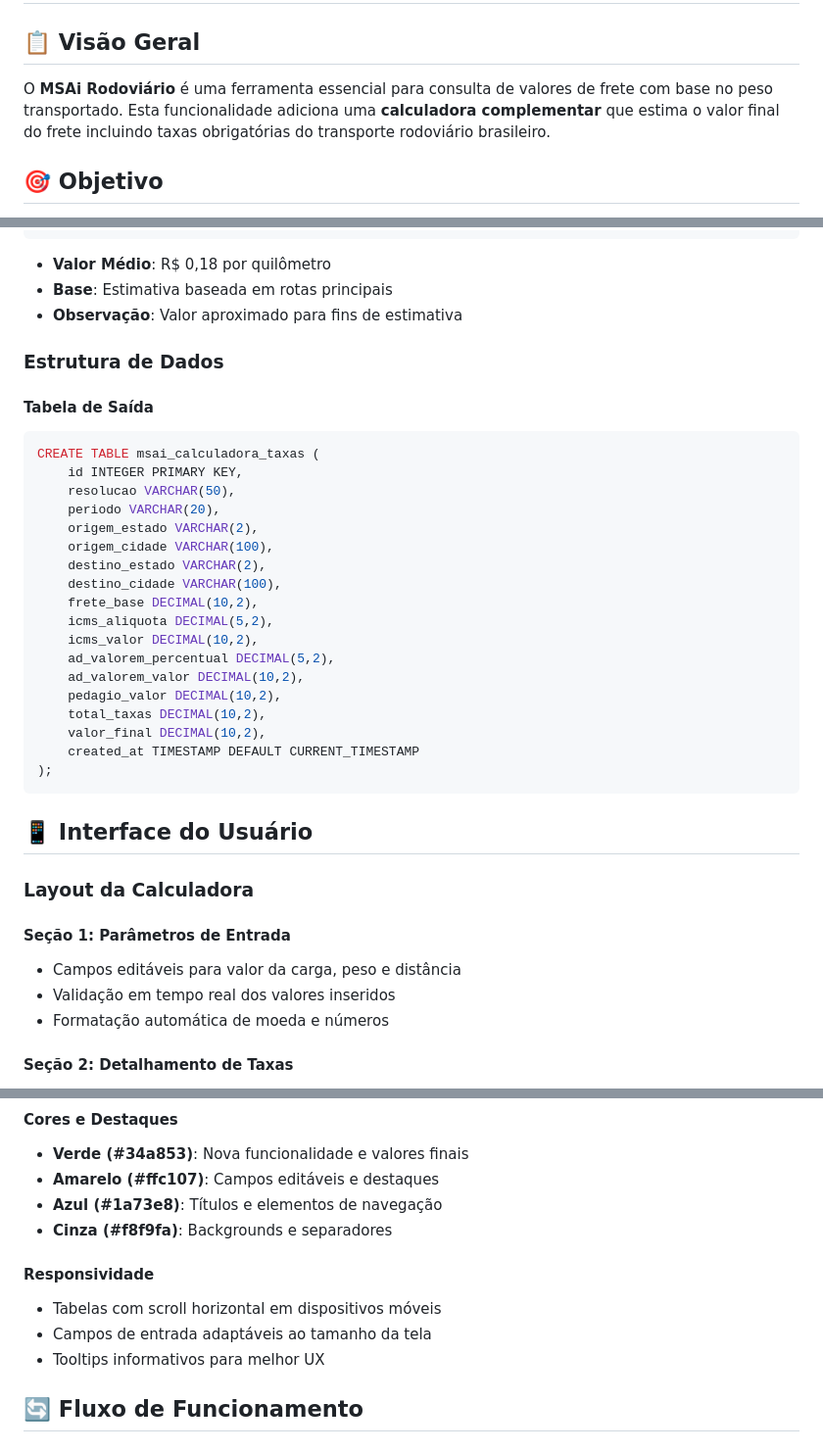
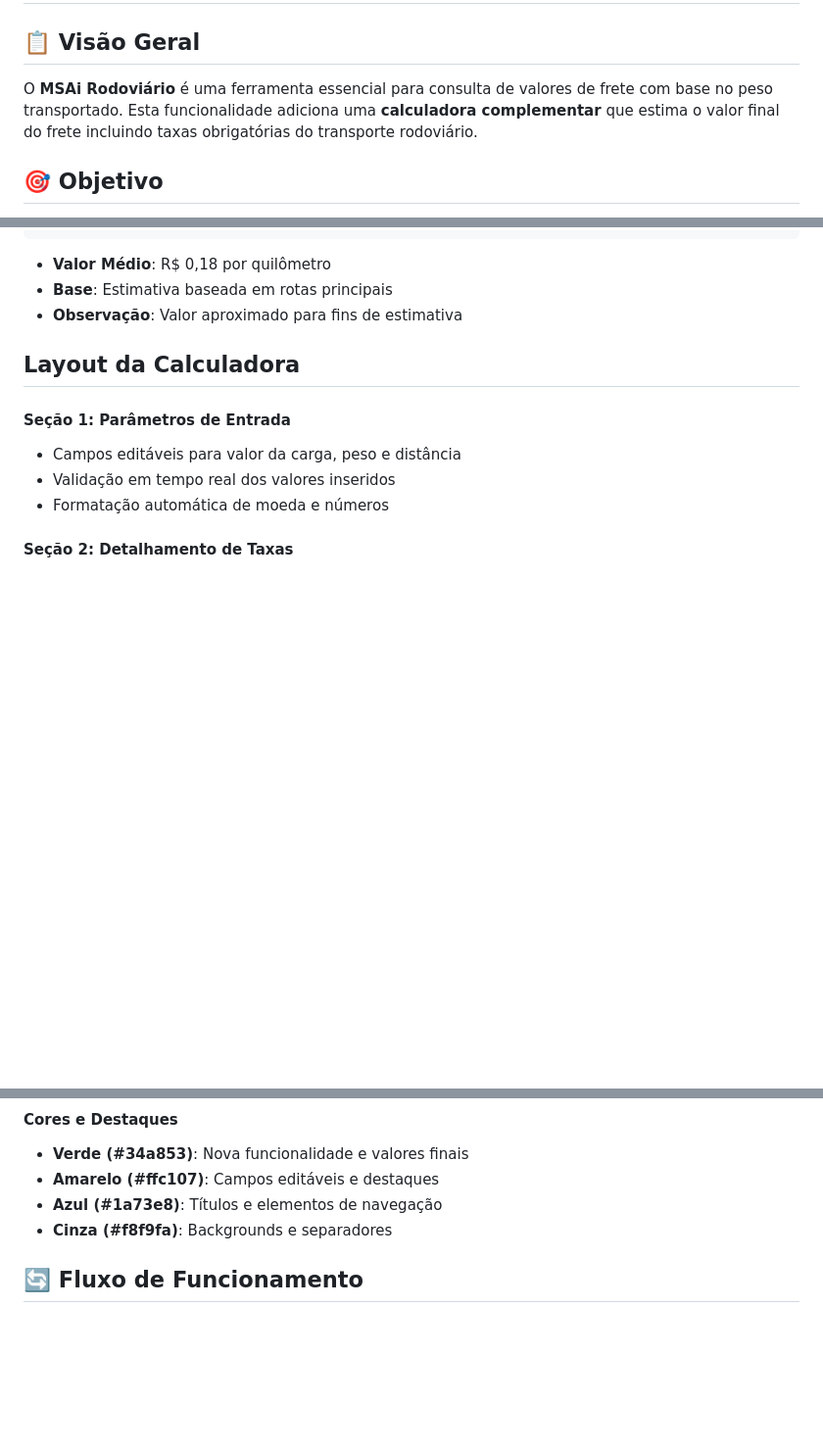
Before and after one commit to s4nts/MSAiRoad-FeeCalculator, a Markdown page: readme.md, 3 parts joined by grey strips. Shown: that part at 98% size. Drawn GitHub-style; blank space fills up the shorter version.

````diff
--- a/readme.md
+++ b/readme.md
@@ -2,7 +2,7 @@
 
 ## 📋 Visão Geral
 
-O **MSAi Rodoviário** é uma ferramenta essencial para consulta de valores de frete com base no peso transportado. Esta funcionalidade adiciona uma **calculadora complementar** que estima o valor final do frete incluindo taxas obrigatórias do transporte rodoviário brasileiro.
+O **MSAi Rodoviário** é uma ferramenta essencial para consulta de valores de frete com base no peso transportado. Esta funcionalidade adiciona uma **calculadora complementar** que estima o valor final do frete incluindo taxas obrigatórias do transporte rodoviário.
 
 ## 🎯 Objetivo
 
@@ -84,34 +84,7 @@ Valor Pedágio = Distância (km) × Valor por km
 - **Base**: Estimativa baseada em rotas principais
 - **Observação**: Valor aproximado para fins de estimativa
 
-### Estrutura de Dados
-
-#### Tabela de Saída
-
-```sql
-CREATE TABLE msai_calculadora_taxas (
-    id INTEGER PRIMARY KEY,
-    resolucao VARCHAR(50),
-    periodo VARCHAR(20),
-    origem_estado VARCHAR(2),
-    origem_cidade VARCHAR(100),
-    destino_estado VARCHAR(2),
-    destino_cidade VARCHAR(100),
-    frete_base DECIMAL(10,2),
-    icms_aliquota DECIMAL(5,2),
-    icms_valor DECIMAL(10,2),
-    ad_valorem_percentual DECIMAL(5,2),
-    ad_valorem_valor DECIMAL(10,2),
-    pedagio_valor DECIMAL(10,2),
-    total_taxas DECIMAL(10,2),
-    valor_final DECIMAL(10,2),
-    created_at TIMESTAMP DEFAULT CURRENT_TIMESTAMP
-);
-```
-
-## 📱 Interface do Usuário
-
-### Layout da Calculadora
+## Layout da Calculadora
 
 #### Seção 1: Parâmetros de Entrada
 
@@ -139,12 +112,6 @@ CREATE TABLE msai_calculadora_taxas (
 - **Amarelo (#ffc107)**: Campos editáveis e destaques
 - **Azul (#1a73e8)**: Títulos e elementos de navegação
 - **Cinza (#f8f9fa)**: Backgrounds e separadores
-
-#### Responsividade
-
-- Tabelas com scroll horizontal em dispositivos móveis
-- Campos de entrada adaptáveis ao tamanho da tela
-- Tooltips informativos para melhor UX
 
 ## 🔄 Fluxo de Funcionamento
 
````
Also changed, not shown: other parts of readme.md (+6 -52 lines).
